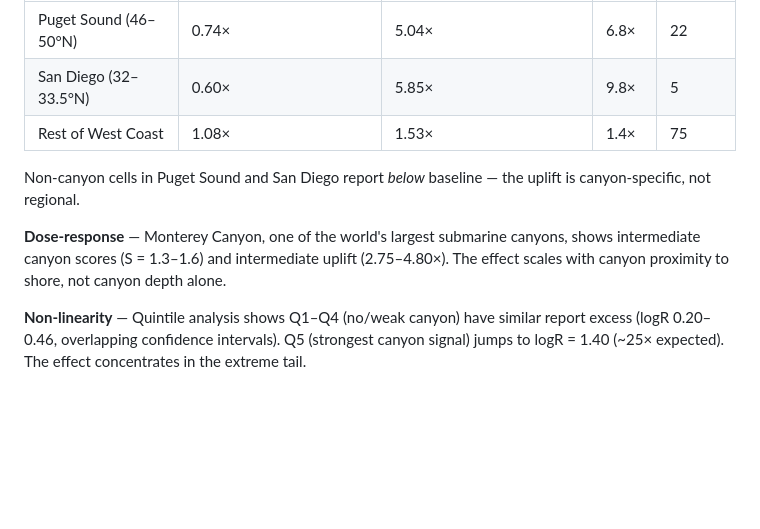
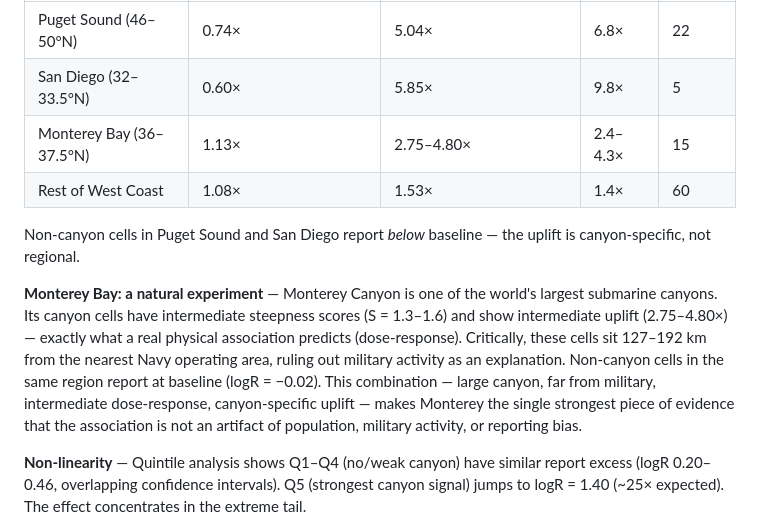
Before and after one commit to antoniwedzikowski-rgb/uap-canyon-analysis, a Markdown page: MEDIA_STATEMENT.md, the part around the change. Drawn GitHub-style; blank space fills up the shorter version.

```diff
--- a/MEDIA_STATEMENT.md
+++ b/MEDIA_STATEMENT.md
@@ -54,11 +54,12 @@ The effect concentrates in regions with extreme near-shore topography: Puget Sou
 |--------|--------------------------------|-------------------------------------|--------|------------|
 | Puget Sound (46–50°N) | 0.74× | 5.04× | 6.8× | 22 |
 | San Diego (32–33.5°N) | 0.60× | 5.85× | 9.8× | 5 |
-| Rest of West Coast | 1.08× | 1.53× | 1.4× | 75 |
+| Monterey Bay (36–37.5°N) | 1.13× | 2.75–4.80× | 2.4–4.3× | 15 |
+| Rest of West Coast | 1.08× | 1.53× | 1.4× | 60 |
 
 Non-canyon cells in Puget Sound and San Diego report *below* baseline — the uplift is canyon-specific, not regional.
 
-**Dose-response** — Monterey Canyon, one of the world's largest submarine canyons, shows intermediate canyon scores (S = 1.3–1.6) and intermediate uplift (2.75–4.80×). The effect scales with canyon proximity to shore, not canyon depth alone.
+**Monterey Bay: a natural experiment** — Monterey Canyon is one of the world's largest submarine canyons. Its canyon cells have intermediate steepness scores (S = 1.3–1.6) and show intermediate uplift (2.75–4.80×) — exactly what a real physical association predicts (dose-response). Critically, these cells sit 127–192 km from the nearest Navy operating area, ruling out military activity as an explanation. Non-canyon cells in the same region report at baseline (logR = −0.02). This combination — large canyon, far from military, intermediate dose-response, canyon-specific uplift — makes Monterey the single strongest piece of evidence that the association is not an artifact of population, military activity, or reporting bias.
 
 **Non-linearity** — Quintile analysis shows Q1–Q4 (no/weak canyon) have similar report excess (logR 0.20–0.46, overlapping confidence intervals). Q5 (strongest canyon signal) jumps to logR = 1.40 (~25× expected). The effect concentrates in the extreme tail.
 
```
Also changed, not shown: README.md (+4 -3 lines), SUMMARY.md (+2 -2 lines).
